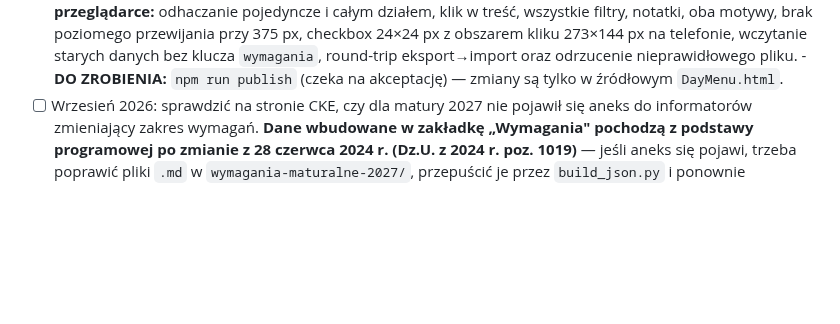
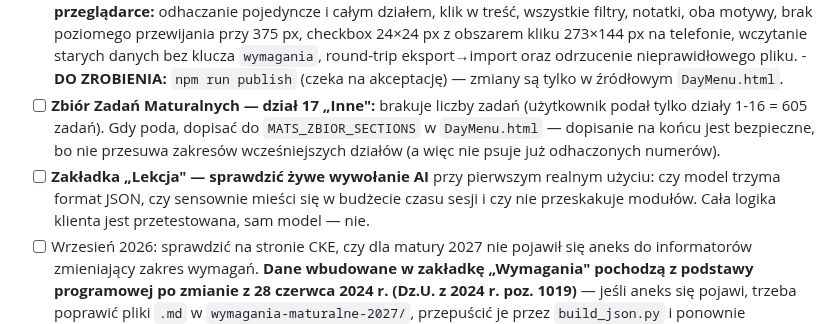
Before and after one commit to Niki321123/DEYMENUE, a Markdown page: PROJECT_NOTES.md, the part around one of its changes. Drawn GitHub-style; blank space fills up the shorter version.

```diff
--- a/PROJECT_NOTES.md
+++ b/PROJECT_NOTES.md
@@ -382,6 +382,13 @@ sprzed tej sesji, już nieużywany przez apkę, można zignorować/skasować.
         oraz odrzucenie nieprawidłowego pliku.
       - **DO ZROBIENIA:** `npm run publish` (czeka na akceptację) — zmiany są tylko
         w źródłowym `DayMenu.html`.
+- [ ] **Zbiór Zadań Maturalnych — dział 17 „Inne":** brakuje liczby zadań (użytkownik podał
+      tylko działy 1-16 = 605 zadań). Gdy poda, dopisać do `MATS_ZBIOR_SECTIONS` w
+      `DayMenu.html` — dopisanie na końcu jest bezpieczne, bo nie przesuwa zakresów
+      wcześniejszych działów (a więc nie psuje już odhaczonych numerów).
+- [ ] **Zakładka „Lekcja" — sprawdzić żywe wywołanie AI** przy pierwszym realnym użyciu:
+      czy model trzyma format JSON, czy sensownie mieści się w budżecie czasu sesji i czy
+      nie przeskakuje modułów. Cała logika klienta jest przetestowana, sam model — nie.
 - [ ] Wrzesień 2026: sprawdzić na stronie CKE, czy dla matury 2027 nie pojawił się aneks
       do informatorów zmieniający zakres wymagań. **Dane wbudowane w zakładkę „Wymagania"
       pochodzą z podstawy programowej po zmianie z 28 czerwca 2024 r. (Dz.U. z 2024 r.
```
Also changed, not shown: other parts of PROJECT_NOTES.md (+52 -1 lines).
